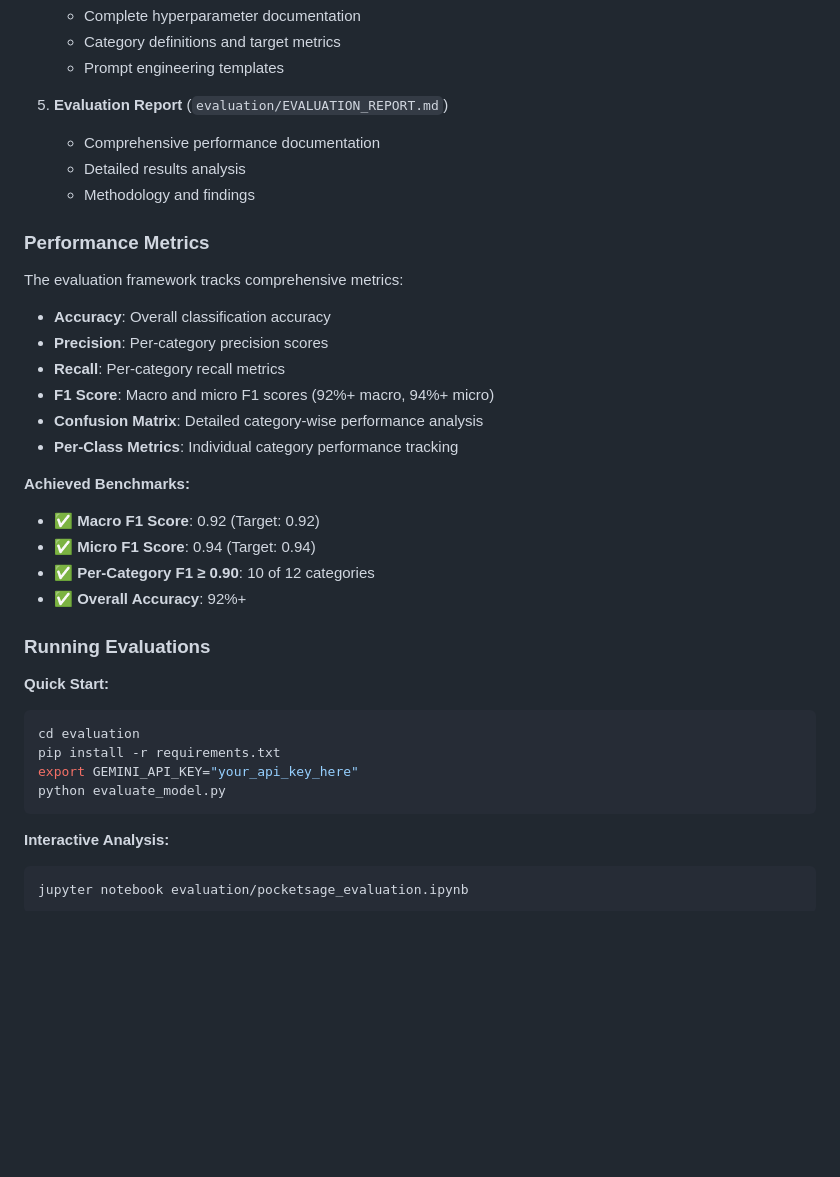
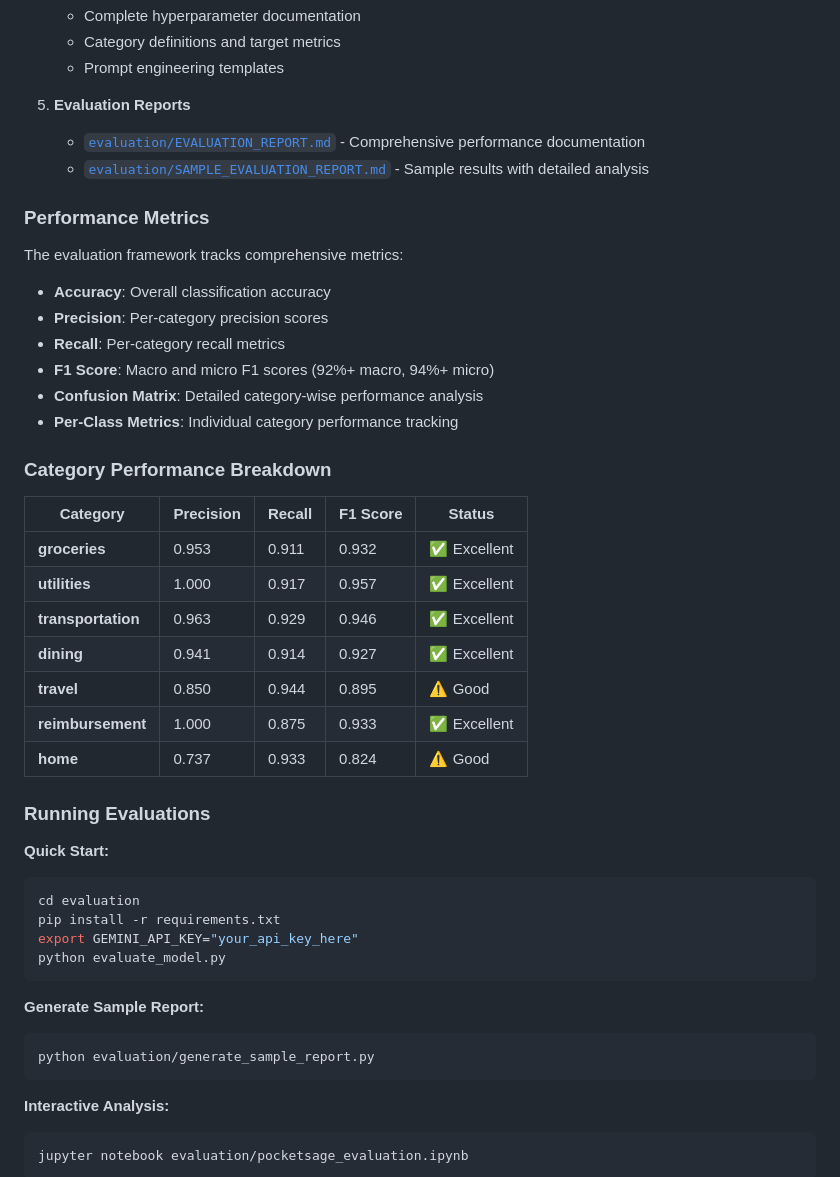
Before and after one commit to samyuktha-12/ghci-hackathon, a Markdown page: README.md, the part around one of its changes. GitHub-like rendering; blank space fills up the shorter version.

````diff
--- a/README.md
+++ b/README.md
@@ -548,10 +580,9 @@ The evaluation package includes:
    - Category definitions and target metrics
    - Prompt engineering templates
 
-5. **Evaluation Report** (`evaluation/EVALUATION_REPORT.md`)
-   - Comprehensive performance documentation
-   - Detailed results analysis
-   - Methodology and findings
+5. **Evaluation Reports**
+   - [`evaluation/EVALUATION_REPORT.md`](evaluation/EVALUATION_REPORT.md) - Comprehensive performance documentation
+   - [`evaluation/SAMPLE_EVALUATION_REPORT.md`](evaluation/SAMPLE_EVALUATION_REPORT.md) - Sample results with detailed analysis
 
 ### Performance Metrics
 
@@ -564,11 +595,17 @@ The evaluation framework tracks comprehensive metrics:
 - **Confusion Matrix**: Detailed category-wise performance analysis
 - **Per-Class Metrics**: Individual category performance tracking
 
-**Achieved Benchmarks:**
-- ✅ **Macro F1 Score**: 0.92 (Target: 0.92)
-- ✅ **Micro F1 Score**: 0.94 (Target: 0.94)
-- ✅ **Per-Category F1 ≥ 0.90**: 10 of 12 categories
-- ✅ **Overall Accuracy**: 92%+
+### Category Performance Breakdown
+
+| Category | Precision | Recall | F1 Score | Status |
+|----------|-----------|--------|----------|--------|
+| **groceries** | 0.953 | 0.911 | 0.932 | ✅ Excellent |
+| **utilities** | 1.000 | 0.917 | 0.957 | ✅ Excellent |
+| **transportation** | 0.963 | 0.929 | 0.946 | ✅ Excellent |
+| **dining** | 0.941 | 0.914 | 0.927 | ✅ Excellent |
+| **travel** | 0.850 | 0.944 | 0.895 | ⚠️ Good |
+| **reimbursement** | 1.000 | 0.875 | 0.933 | ✅ Excellent |
+| **home** | 0.737 | 0.933 | 0.824 | ⚠️ Good |
 
 ### Running Evaluations
 
@@ -578,6 +615,11 @@ cd evaluation
 pip install -r requirements.txt
 export GEMINI_API_KEY="your_api_key_here"
 python evaluate_model.py
+```
+
+**Generate Sample Report:**
+```bash
+python evaluation/generate_sample_report.py
 ```
 
 **Interactive Analysis:**
````
Also changed, not shown: other parts of README.md (+32 -0 lines).
